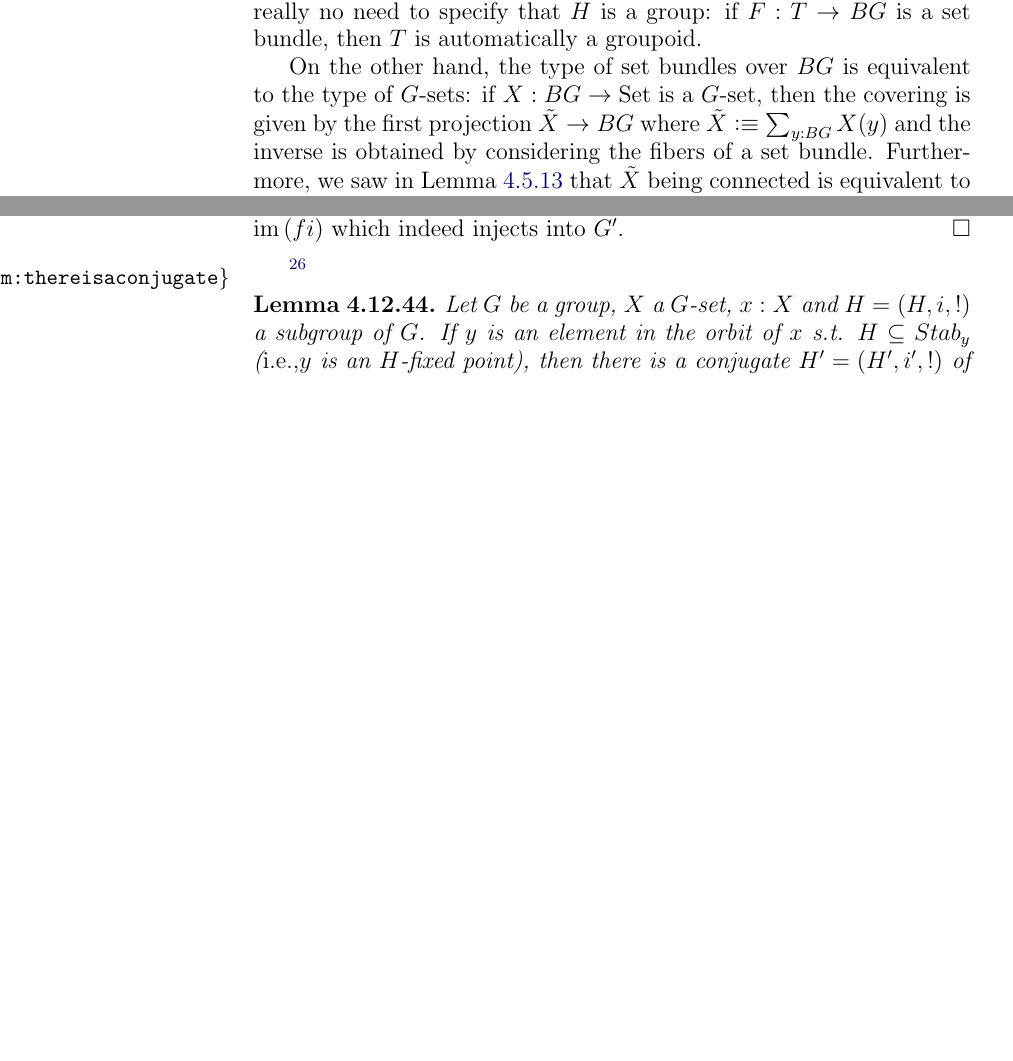
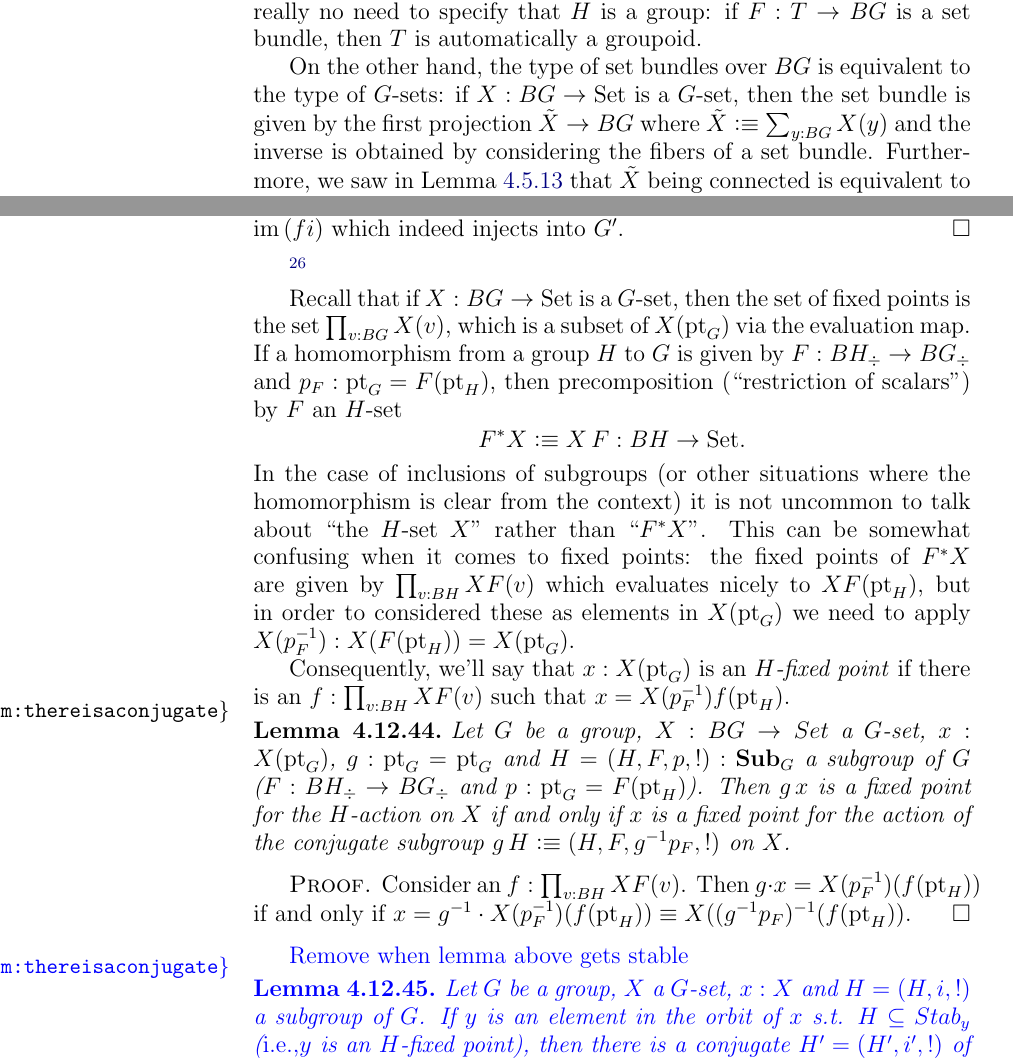
Before and after one commit to UniMath/SymmetryBook, a LaTeX thesis (book.tex, which reads group.tex): two parts of pages 117 and 126 of 185, joined at a grey line, cut so that both start at the same text, the shorter picture padded with empty space. Compiled offline with pdfLaTeX.

Commit message:
made subconjugate groups less classical/abstract

```diff
--- a/group.tex
+++ b/group.tex
@@ -1737,7 +1737,7 @@ where $q_y:||h^{-1}(y)||_0$ is the second projection of the inverse of the first
 Occasionally it is useful to define ``subgroups'' slightly differently.
 As we've defined it a subgroup of a group $G$ of the form $(H,f,!)$ where $H$ is a group (pointed connected groupoid  $BH$), $f:BH\to_* BG$ is a pointed map whose fibers are sets (a pointed \covering).  There is really no need to specify that $H$ is a group: if $F:T\to BG$ is a \covering, then $T$ is automatically a groupoid.
 
-On the other hand,  the type of \coverings over $BG$ is equivalent to the type of $G$-sets: if $X:BG\to\Set$ is a $G$-set, then the covering is given by the first projection $\tilde X\to BG$ where $\tilde X\defequi\sum_{y:BG}X(y)$ and the inverse is obtained by considering the fibers of a \covering.  Furthermore, we saw in \cref{lem:conistrans} that $\tilde X$ being connected is equivalent to the condition $\mathrm{isTrans}(X)$ of \cref{def:connectedGset} claiming that the $G$-set $X$ is transitive.
+On the other hand,  the type of \coverings over $BG$ is equivalent to the type of $G$-sets: if $X:BG\to\Set$ is a $G$-set, then the \covering is given by the first projection $\tilde X\to BG$ where $\tilde X\defequi\sum_{y:BG}X(y)$ and the inverse is obtained by considering the fibers of a \covering.  Furthermore, we saw in \cref{lem:conistrans} that $\tilde X$ being connected is equivalent to the condition $\mathrm{isTrans}(X)$ of \cref{def:connectedGset} claiming that the $G$-set $X$ is transitive.
 
 Hence, the type (set, really) $\typesubgroup_G$ of subgroups of $G$ is equivalent to the type of pointed connected \coverings over $BG$, which again is equivalent to the type $\typesubgroup_G'$ of transitive $G$-sets $X:BG\to\Set$ together with a point in $X(\pt_G)$.
 
@@ -2112,7 +2112,26 @@ is equivalent to $G/{HN}\times B(H\cap N)$.\footnote{display the equivalence}
 \end{proof}
 }%endcolor
 
-\begin{lemma}
+
+Recall that if $X:BG\to\Set$ is a $G$-set, then the set of fixed points is the set $\prod_{v:BG}X(v)$, which is a subset of $X(\pt_G)$ via the evaluation map.  If a homomorphism from a group $H$ to $G$ is given by $F:BH_\div\to BG_\div$ and $p_F:\pt_G=F(\pt_H)$, then precomposition (``restriction of scalars'') by $F$ an $H$-set
+$$F^*X\defequi X\,F:BH\to\Set.$$
+In the case of inclusions of subgroups (or other situations where the homomorphism is clear from the context) it is not uncommon to talk about ``the $H$-set $X$'' rather than ``$F^*X$''.
+This can be somewhat confusing when it comes to fixed points: the fixed points of $F^*X$ are given by $\prod_{v:BH}XF(v)$ which evaluates nicely to $XF(\pt_H)$, but in order to considered  these as elements in $X(\pt_G)$ we need to apply $X(p_F^{-1}):X(F(\pt_H))=X(\pt_G)$.
+
+Consequently, we'll say that $x:X(\pt_G)$ is an \emph{$H$-fixed point} if there is an $f:\prod_{v:BH}XF(v)$ such that $x=X(p_F^{-1})f(\pt_H)$.
+
+
+
+\begin{lemma}
+  \label{lem:thereisaconjugate}
+  Let $G$ be a group, $X:BG\to Set$ a $G$-set, $x:X(\pt_G)$, $g:\pt_G=\pt_G$ and $H=(H,F,p,!):\typesubgroup_G$ a subgroup of $G$ ($F:BH_\div\to BG_\div$ and $p:\pt_G=F(\pt_H)$).
+Then $g\,x$ is a fixed point for the $H$-action on $X$ if and only if $x$ is a fixed point for the action  of the conjugate subgroup $g\,H\defequi(H,F,g^{-1}p_F,!)$ on $X$.
+\end{lemma}
+\begin{proof}
+  Consider an $f:\prod_{v:BH}XF(v)$.  Then $g\cdot x=X(p_F^{-1})(f(\pt_H))$ if and only if $x=g^{-1}\cdot X(p_F^{-1})(f(\pt_H))\oldequiv X((g^{-1}p_F)^{-1}(f(\pt_H))$.
+\end{proof}
+
+{\color{blue}Remove when lemma above gets stable \begin{lemma}
   \label{lem:thereisaconjugate}
   Let $G$ be a group, $X$ a $G$-set, $x:X$ and $H=(H,i,!)$ a subgroup of $G$.  If $y$ is an element in the orbit of $x$ s.t. $H\subseteq Stab_y$  (\ie $y$ is an $H$-fixed point), then there is a conjugate $H'=(H',i',!)$ of $H$ with $H'\subseteq Stab_x$.
 \end{lemma}
```
Also changed, not shown: group.tex (5 more changed lines).
